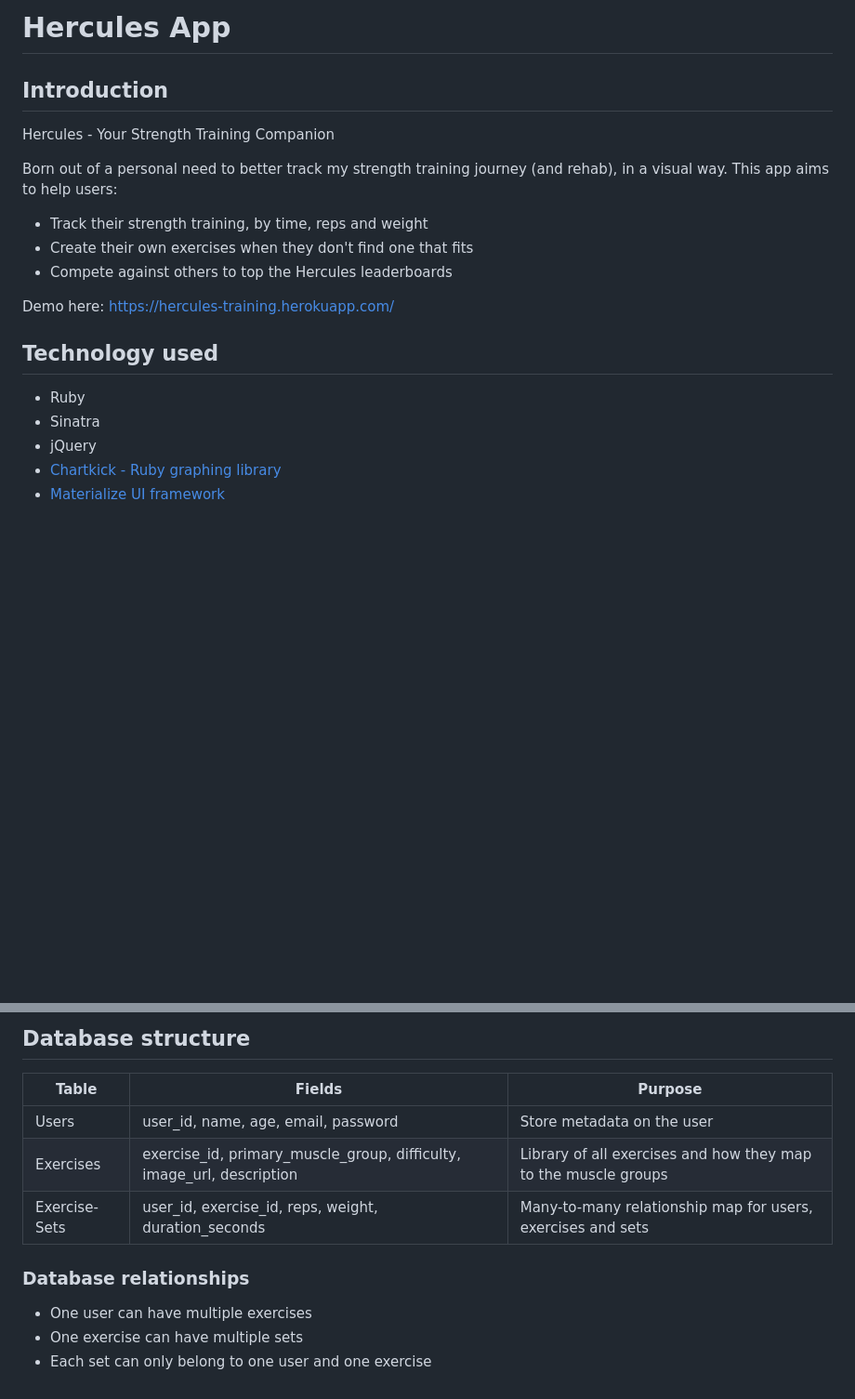
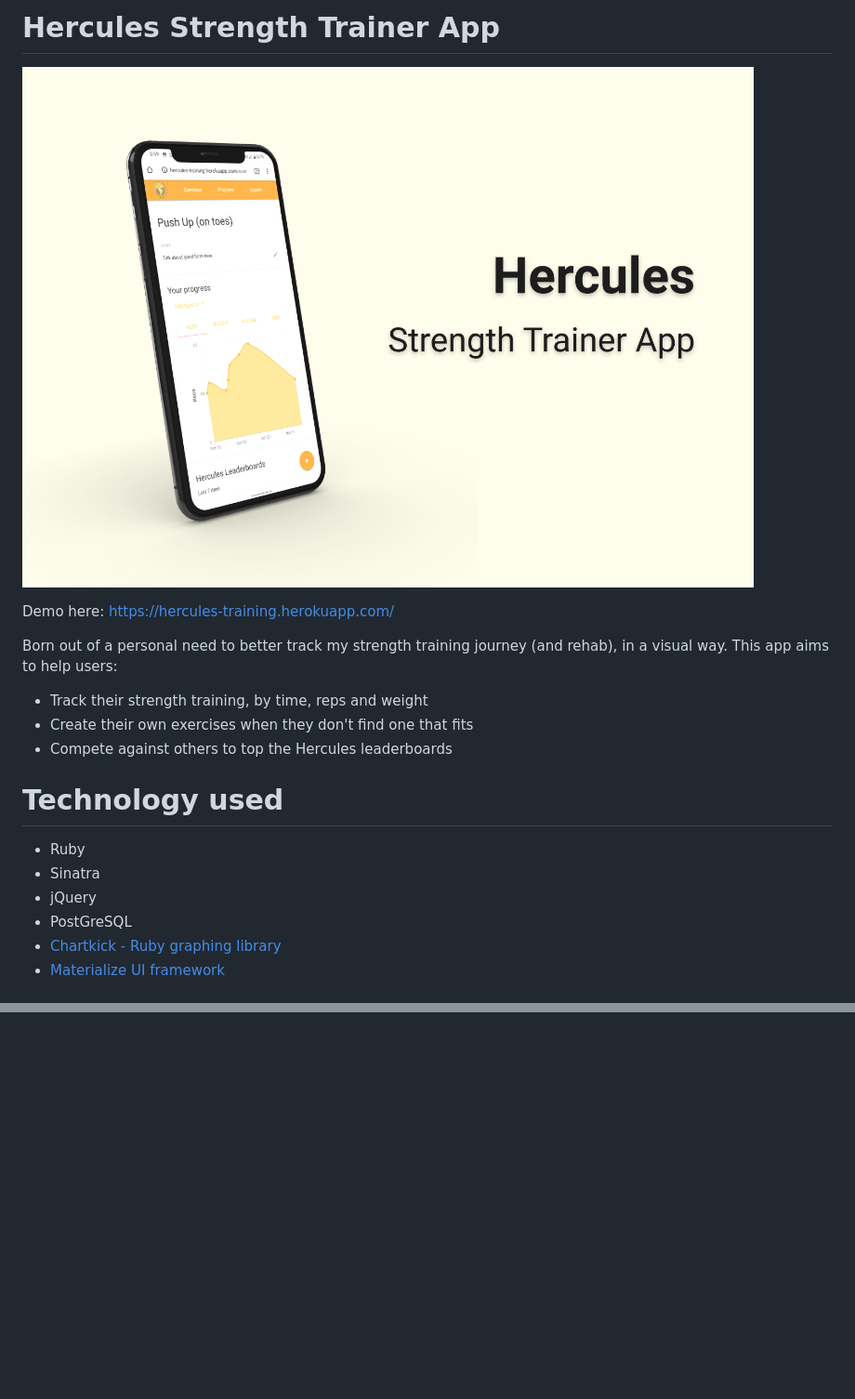
Before and after one commit to chai-ng/hercules-trainer, a Markdown page: readme.md, 2 parts joined by grey strips. Shown: that part at 93% size. GitHub-like rendering; pictures changed too: screenshots/heroimage.png (added); blank space fills up the shorter version.

```diff
--- a/readme.md
+++ b/readme.md
@@ -1,19 +1,19 @@
-# Hercules App
+# Hercules Strength Trainer App
+![heroimage](screenshots/heroimage.png)
 
-## Introduction
-Hercules - Your Strength Training Companion
+Demo here: https://hercules-training.herokuapp.com/
 
 Born out of a personal need to better track my strength training journey (and rehab), in a visual way. This app aims to help users:
 - Track their strength training, by time, reps and weight
 - Create their own exercises when they don't find one that fits
 - Compete against others to top the Hercules leaderboards
 
-Demo here: https://hercules-training.herokuapp.com/
 
-## Technology used
+# Technology used
 - Ruby
 - Sinatra
 - jQuery
+- PostGreSQL
 - [Chartkick - Ruby graphing library](https://chartkick.com/)
 - [Materialize UI framework](https://materializecss.com/)
 
@@ -46,11 +60,0 @@ Demo here: https://hercules-training.herokuapp.com/
-## Database structure
-| Table | Fields | Purpose |
-|-------|--------|---------|
-| Users | user_id, name, age, email, password | Store metadata on the user
-| Exercises | exercise_id, primary_muscle_group, difficulty, image_url, description | Library of all exercises and how they map to the muscle groups
-| Exercise-Sets | user_id, exercise_id, reps, weight, duration_seconds | Many-to-many relationship map for users, exercises and sets
-
-### Database relationships
-- One user can have multiple exercises
-- One exercise can have multiple sets
-- Each set can only belong to one user and one exercise
```
Also changed, not shown: other parts of readme.md (+35 -20 lines), screenshots/exercise.png (added), screenshots/homescreen.png (added), screenshots/workout.png (added), 1 other file.
